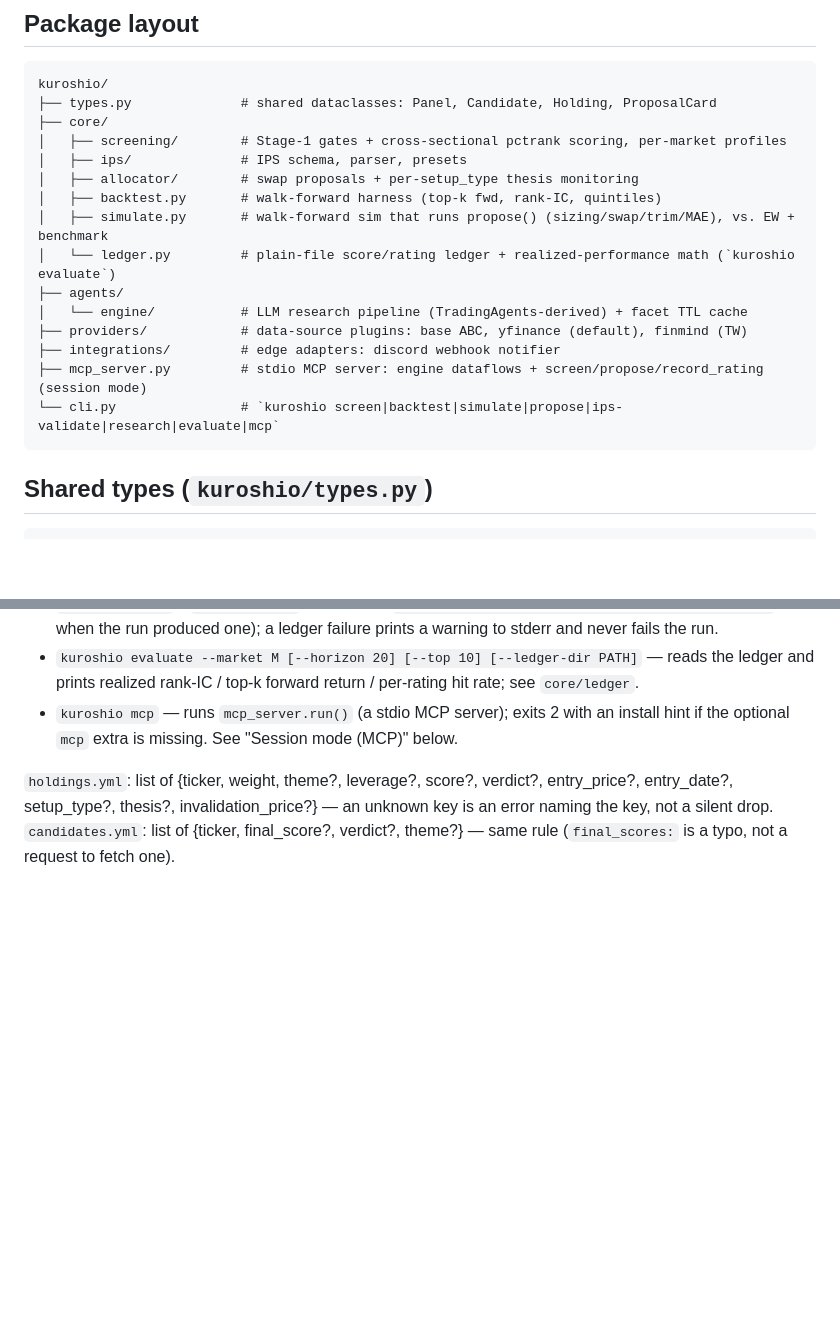
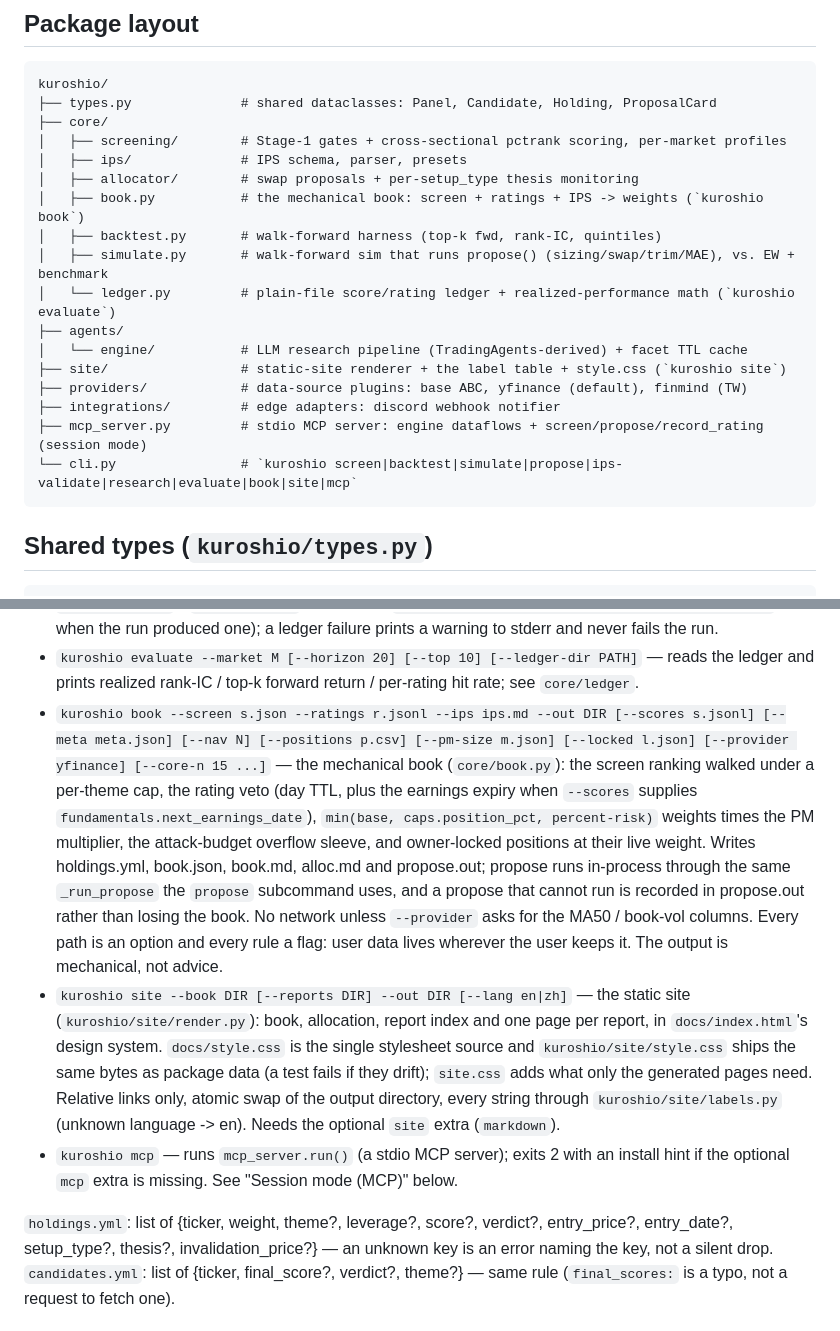
Before and after one commit to HaoweiChan/kuroshio, a Markdown page: docs/ARCHITECTURE.md, 2 parts joined by grey strips. Rendered like a GitHub page; blank space fills up the shorter version.

````diff
--- a/docs/ARCHITECTURE.md
+++ b/docs/ARCHITECTURE.md
@@ -27,15 +27,17 @@ kuroshio/
 │   ├── screening/        # Stage-1 gates + cross-sectional pctrank scoring, per-market profiles
 │   ├── ips/              # IPS schema, parser, presets
 │   ├── allocator/        # swap proposals + per-setup_type thesis monitoring
+│   ├── book.py           # the mechanical book: screen + ratings + IPS -> weights (`kuroshio book`)
 │   ├── backtest.py       # walk-forward harness (top-k fwd, rank-IC, quintiles)
 │   ├── simulate.py       # walk-forward sim that runs propose() (sizing/swap/trim/MAE), vs. EW + benchmark
 │   └── ledger.py         # plain-file score/rating ledger + realized-performance math (`kuroshio evaluate`)
 ├── agents/
 │   └── engine/           # LLM research pipeline (TradingAgents-derived) + facet TTL cache
+├── site/                 # static-site renderer + the label table + style.css (`kuroshio site`)
 ├── providers/            # data-source plugins: base ABC, yfinance (default), finmind (TW)
 ├── integrations/         # edge adapters: discord webhook notifier
 ├── mcp_server.py         # stdio MCP server: engine dataflows + screen/propose/record_rating (session mode)
-└── cli.py                # `kuroshio screen|backtest|simulate|propose|ips-validate|research|evaluate|mcp`
+└── cli.py                # `kuroshio screen|backtest|simulate|propose|ips-validate|research|evaluate|book|site|mcp`
 ```
 
 ## Shared types (`kuroshio/types.py`)
@@ -383,6 +385,25 @@ argparse subcommands:
   when the run produced one); a ledger failure prints a warning to stderr and never fails the run.
 - `kuroshio evaluate --market M [--horizon 20] [--top 10] [--ledger-dir PATH]` — reads the ledger
   and prints realized rank-IC / top-k forward return / per-rating hit rate; see `core/ledger`.
+- `kuroshio book --screen s.json --ratings r.jsonl --ips ips.md --out DIR [--scores s.jsonl]
+  [--meta meta.json] [--nav N] [--positions p.csv] [--pm-size m.json] [--locked l.json]
+  [--provider yfinance] [--core-n 15 ...]` — the mechanical book (`core/book.py`): the screen
+  ranking walked under a per-theme cap, the rating veto (day TTL, plus the earnings expiry when
+  `--scores` supplies `fundamentals.next_earnings_date`), `min(base, caps.position_pct,
+  percent-risk)` weights times the PM multiplier, the attack-budget overflow sleeve, and
+  owner-locked positions at their live weight. Writes holdings.yml, book.json, book.md,
+  alloc.md and propose.out; propose runs in-process through the same `_run_propose` the
+  `propose` subcommand uses, and a propose that cannot run is recorded in propose.out rather
+  than losing the book. No network unless `--provider` asks for the MA50 / book-vol columns.
+  Every path is an option and every rule a flag: user data lives wherever the user keeps it.
+  The output is mechanical, not advice.
+- `kuroshio site --book DIR [--reports DIR] --out DIR [--lang en|zh]` — the static site
+  (`kuroshio/site/render.py`): book, allocation, report index and one page per report, in
+  `docs/index.html`'s design system. `docs/style.css` is the single stylesheet source and
+  `kuroshio/site/style.css` ships the same bytes as package data (a test fails if they drift);
+  `site.css` adds what only the generated pages need. Relative links only, atomic swap of the
+  output directory, every string through `kuroshio/site/labels.py` (unknown language -> en).
+  Needs the optional `site` extra (`markdown`).
 - `kuroshio mcp` — runs `mcp_server.run()` (a stdio MCP server); exits 2 with an install hint if
   the optional `mcp` extra is missing. See "Session mode (MCP)" below.
 
````
Also changed, not shown: README.md (+22 -0 lines).
